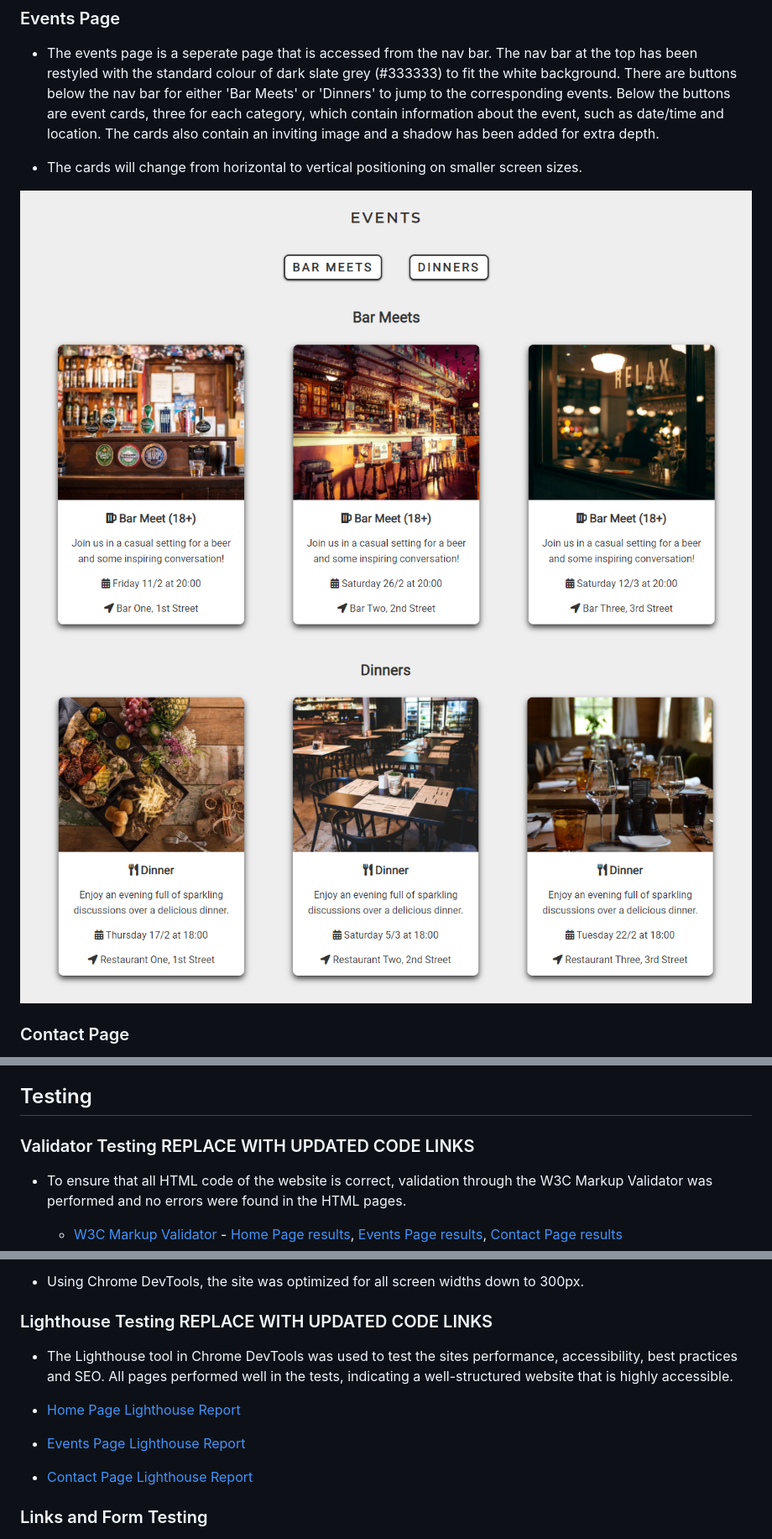
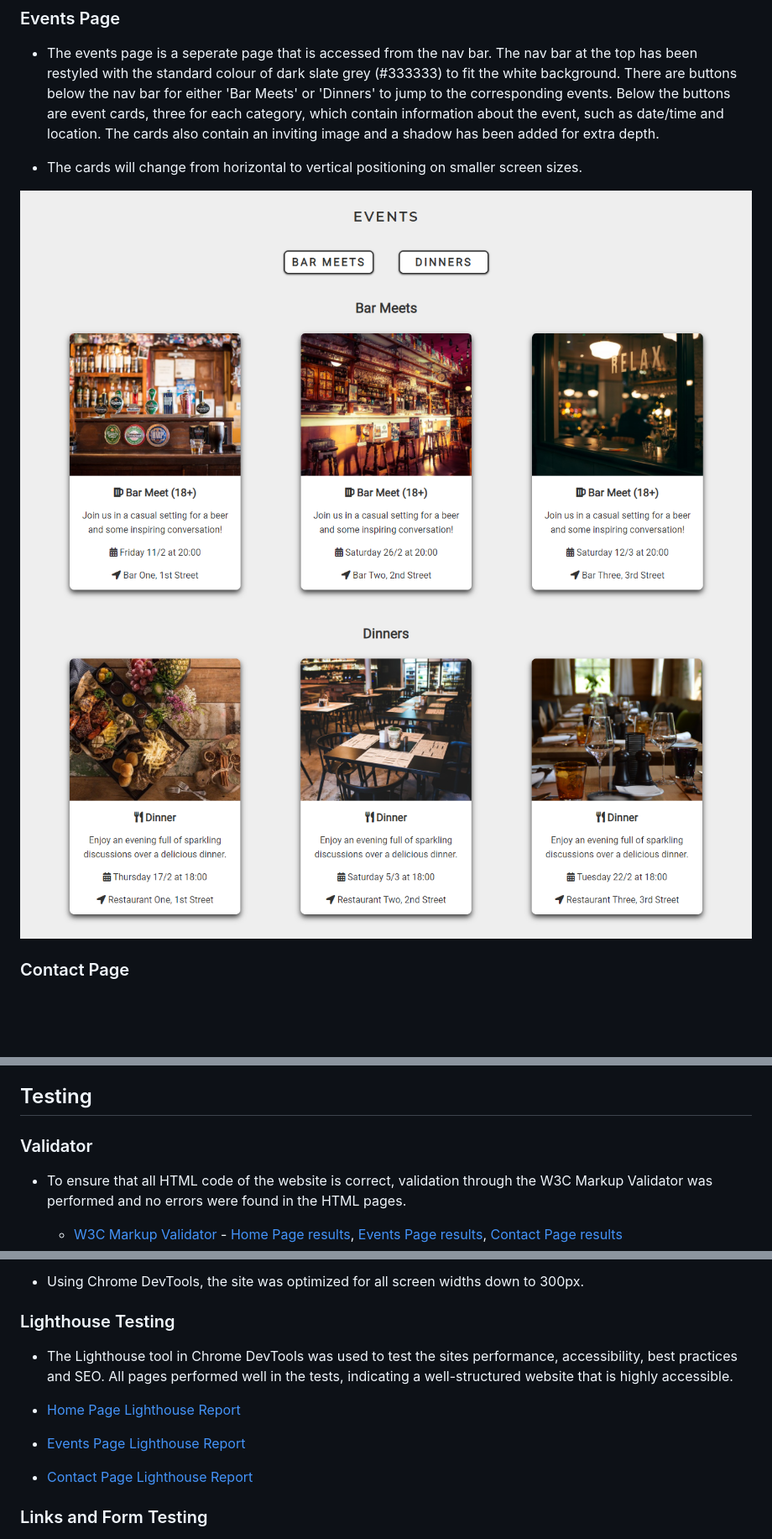
Before and after one commit to LucasBehrendt/investorsclub, a Markdown page: README.md, 3 parts joined by grey strips. Shown: that part at 84% size. GitHub-like rendering; pictures changed too: docs/images/events-1.png, docs/images/events-2.png; blank space fills up the shorter version.

Commit message:
Update links and images in README.md

```diff
--- a/README.md
+++ b/README.md
@@ -183,7 +178,7 @@ In the following section i will provide an overview of the features on Investors
 - A forum within the members page where users can have conversations online.
 
 ## Testing
-### Validator Testing REPLACE WITH UPDATED CODE LINKS
+### Validator
 
 - To ensure that all HTML code of the website is correct, validation through the W3C Markup Validator was performed and no errors were found in the HTML pages.
   - [W3C Markup Validator](https://validator.w3.org/) - [Home Page results](https://validator.w3.org/nu/?doc=https%3A%2F%2Flucasbehrendt.github.io%2Finvestorsclub%2Findex.html), [Events Page results](https://validator.w3.org/nu/?doc=https%3A%2F%2Flucasbehrendt.github.io%2Finvestorsclub%2Fevents.html), [Contact Page results](https://validator.w3.org/nu/?doc=https%3A%2F%2Flucasbehrendt.github.io%2Finvestorsclub%2Fcontact.html)
@@ -199,7 +194,7 @@ In the following section i will provide an overview of the features on Investors
 
 - Using Chrome DevTools, the site was optimized for all screen widths down to 300px.
 
-### Lighthouse Testing REPLACE WITH UPDATED CODE LINKS
+### Lighthouse Testing
 
 - The Lighthouse tool in Chrome DevTools was used to test the sites performance, accessibility, best practices and SEO. All pages performed well in the tests, indicating a well-structured website that is highly accessible.
 
```
Also changed, not shown: other parts of README.md (+9 -14 lines), docs/images/amiresponsive.png.
